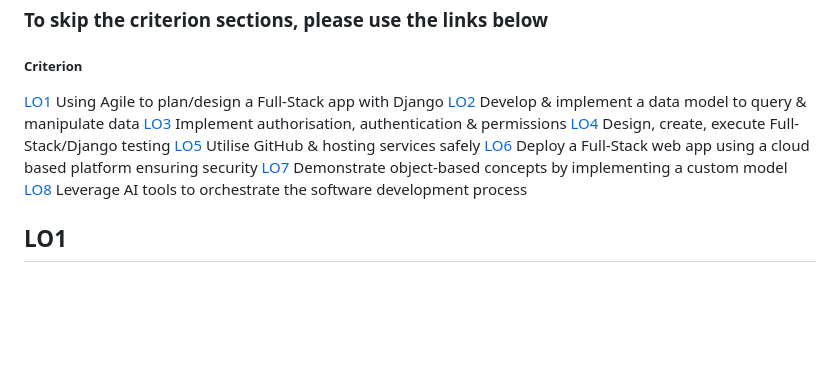
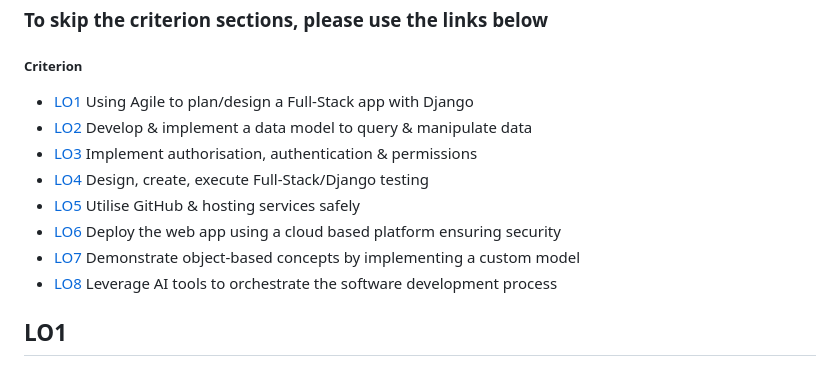
Before and after one commit to FollowRob/MaxWags_Capstone_Project, a Markdown page: README.md, the part around the change. Drawn GitHub-style; blank space fills up the shorter version.

Commit message:
update README links to list format

```diff
--- a/README.md
+++ b/README.md
@@ -1,14 +1,14 @@
 # MaxWags_Capstone_Project
 ### To skip the criterion sections, please use the links below
 ##### Criterion
-[LO1](#lo1) Using Agile to plan/design a Full-Stack app with Django
-[LO2](#lo2) Develop & implement a data model to query & manipulate data
-[LO3](#lo3) Implement authorisation, authentication & permissions
-[LO4](#lo4) Design, create, execute Full-Stack/Django testing
-[LO5](#lo5) Utilise GitHub & hosting services safely
-[LO6](#lo6) Deploy a Full-Stack web app using a cloud based platform ensuring security
-[LO7](#lo7) Demonstrate object-based concepts by implementing a custom model
-[LO8](#lo8) Leverage AI tools to orchestrate the software development process
+- [LO1](#lo1) Using Agile to plan/design a Full-Stack app with Django
+- [LO2](#lo2) Develop & implement a data model to query & manipulate data
+- [LO3](#lo3) Implement authorisation, authentication & permissions
+- [LO4](#lo4) Design, create, execute Full-Stack/Django testing
+- [LO5](#lo5) Utilise GitHub & hosting services safely
+- [LO6](#lo6) Deploy the web app using a cloud based platform ensuring security
+- [LO7](#lo7) Demonstrate object-based concepts by implementing a custom model
+- [LO8](#lo8) Leverage AI tools to orchestrate the software development process
 
 ## LO1
 #### Using Agile to plan/design a Full-Stack app with Django
```
